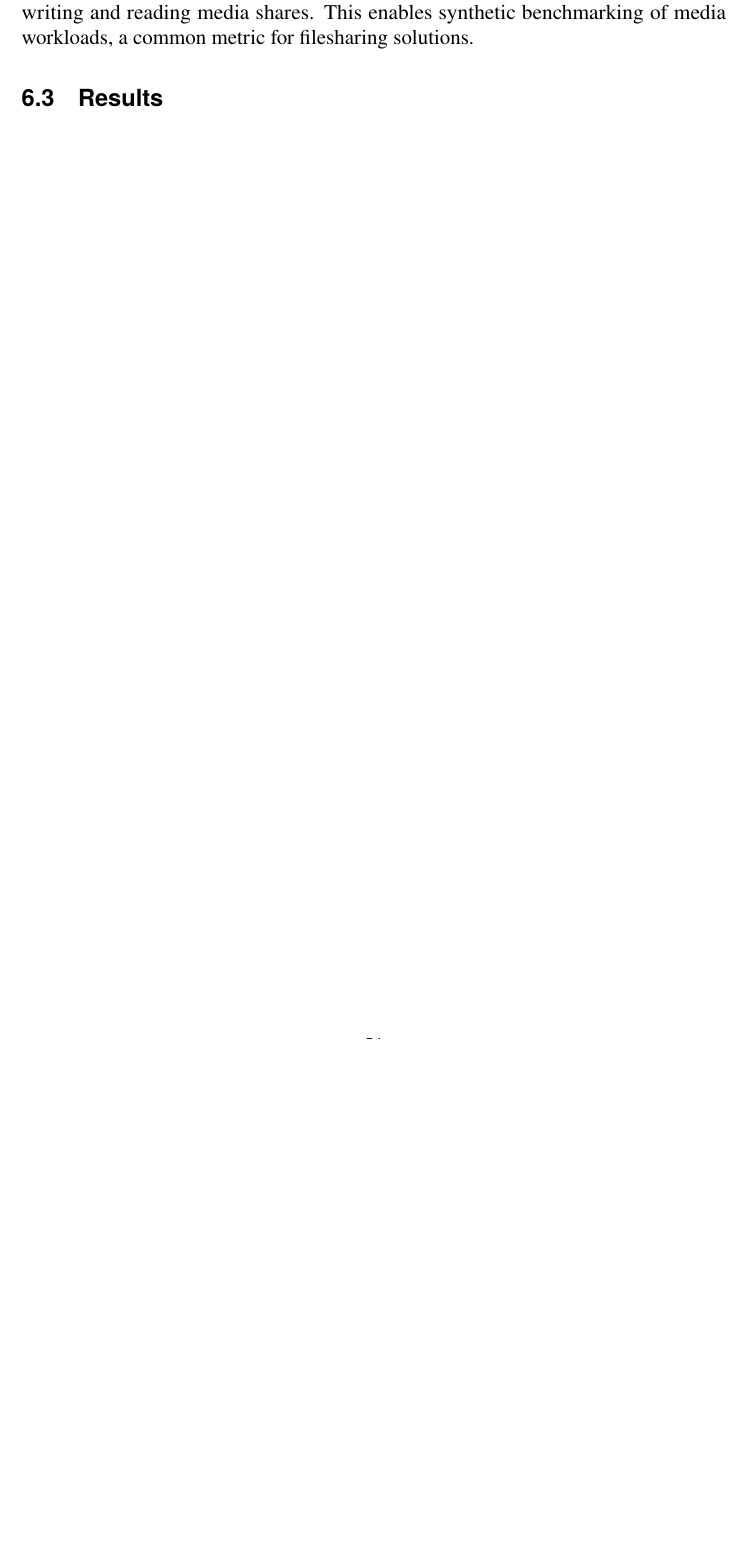
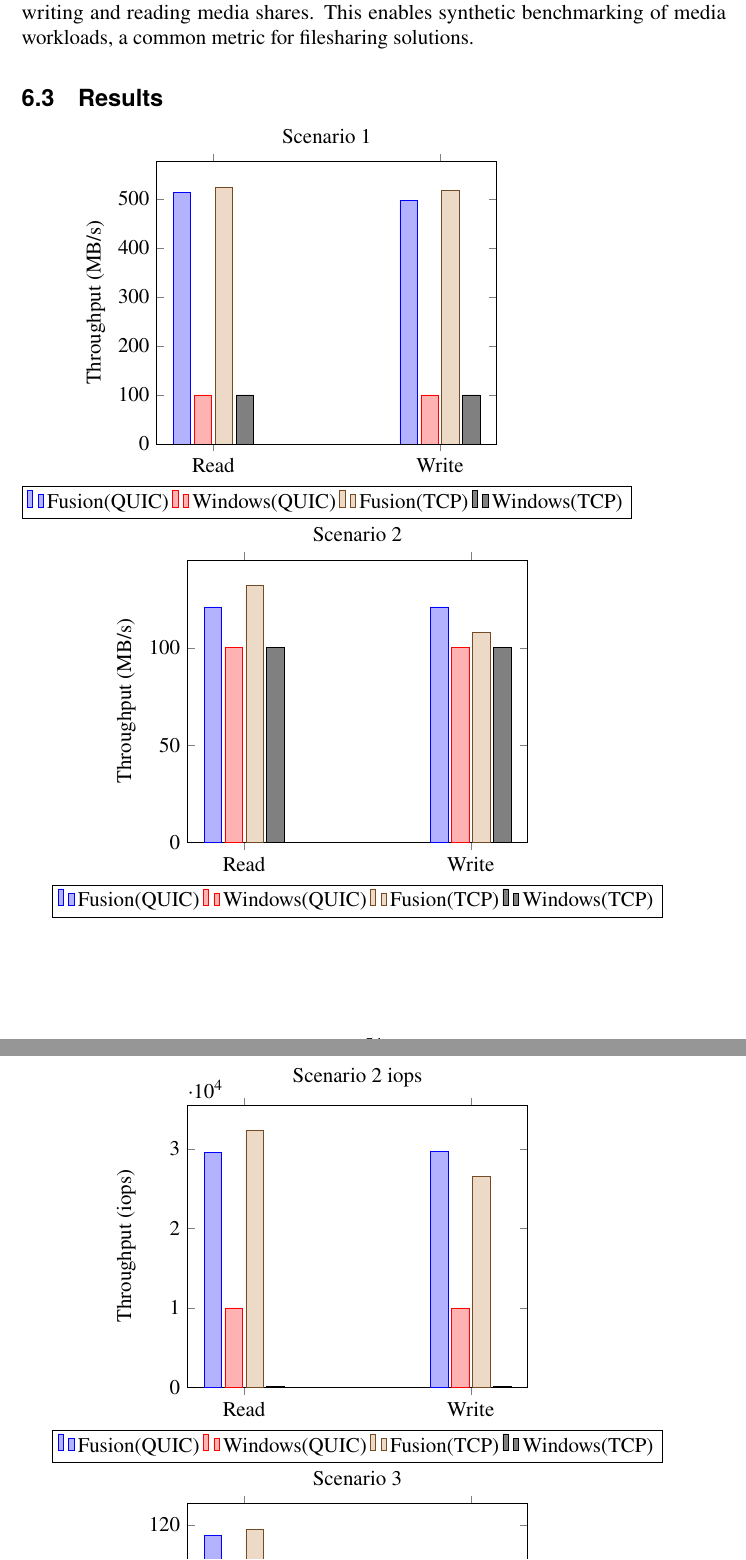
Before and after one commit to davidenberg/quic_thesis, a LaTeX thesis (david_enberg_thesis.tex): part of page 51 of 59 before the commit and two parts of pages 51 and 52 of 61 after it, the two joined at a grey line, cut so that both start at the same text, the shorter picture padded with empty space. Compiled offline with pdfLaTeX.

Commit message:
Add graphs for Fusion benchmark data

```diff
--- a/david_enberg_thesis.tex
+++ b/david_enberg_thesis.tex
@@ -210,6 +210,8 @@
 %% the appendix. If you don't need it, remove it.
 \usepackage{longtable}
 
+\usepackage{pgfplots}
+
 %% A package for generating Creative Commons copyright terms. If you don't use
 %% the CC copyright terms, remove it, since otherwise undesired information may
 %% be added to this document's metadata.
@@ -2279,3 +2281,78 @@ writing and reading media shares. This enables synthetic benchmarking of media
 workloads, a common metric for filesharing solutions.
 
 \subsection{Results}
+
+\begin{tikzpicture}
+\begin{axis}[
+    ybar,
+    enlargelimits=0.25,
+	enlarge y limits={upper=0},
+    legend style={at={(0.5,-0.15)},
+      anchor=north,legend columns=-1},
+	ylabel=Throughput (MB/s),
+	symbolic x coords={Read, Write},
+    xtick=data,
+	title={Scenario 1},
+	ymin=0
+    ]
+\addplot
+	coordinates {(Write,497) (Read, 513)};
+\addplot
+	coordinates {(Write,100) (Read, 100)};
+\addplot
+	coordinates {(Write,517) (Read, 524)};
+\addplot
+	coordinates {(Write,100) (Read, 100)};
+\legend{Fusion(QUIC), Windows(QUIC), Fusion(TCP), Windows(TCP)}
+\end{axis}
+\end{tikzpicture}
+
+\begin{tikzpicture}
+\begin{axis}[
+    ybar,
+    enlargelimits=0.25,
+	enlarge y limits={upper=0},
+    legend style={at={(0.5,-0.15)},
+      anchor=north,legend columns=-1},
+	ylabel=Throughput (MB/s),
+	symbolic x coords={Read, Write},
+    xtick=data,
+	title={Scenario 2},
+	ymin=0
+    ]
+\addplot
+	coordinates {(Write,121) (Read, 121)};
+\addplot
+	coordinates {(Write,100) (Read, 100)};
+\addplot
+	coordinates {(Write,108) (Read, 132)};
+\addplot
+	coordinates {(Write,100) (Read, 100)};
+\legend{Fusion(QUIC), Windows(QUIC), Fusion(TCP), Windows(TCP)}
+\end{axis}
+\end{tikzpicture}
+
+\begin{tikzpicture}
+\begin{axis}[
+    ybar,
+    enlargelimits=0.25,
+	enlarge y limits={upper=0},
+    legend style={at={(0.5,-0.15)},
+      anchor=north,legend columns=-1},
+	ylabel=Throughput (iops),
+	symbolic x coords={Read, Write},
+    xtick=data,
+	title={Scenario 2 iops},
+	ymin=0
+    ]
+\addplot
+	coordinates {(Write,29700) (Read, 29600)};
+\addplot
+	coordinates {(Write,10000) (Read, 10000)};
+\addplot
+	coordinates {(Write,26500) (Read, 32300)};
+\addplot
+	coordinates {(Write,100) (Read, 100)};
+\legend{Fusion(QUIC), Windows(QUIC), Fusion(TCP), Windows(TCP)}
+\end{axis}
+\end{tikzpicture}
@@ -2281,0 +2382 @@ workloads, a common metric for filesharing solutions.
+\end{axis}
```
Also changed, not shown: david_enberg_thesis.pdf, david_enberg_thesis.tex (75 more changed lines), 1 other file.
